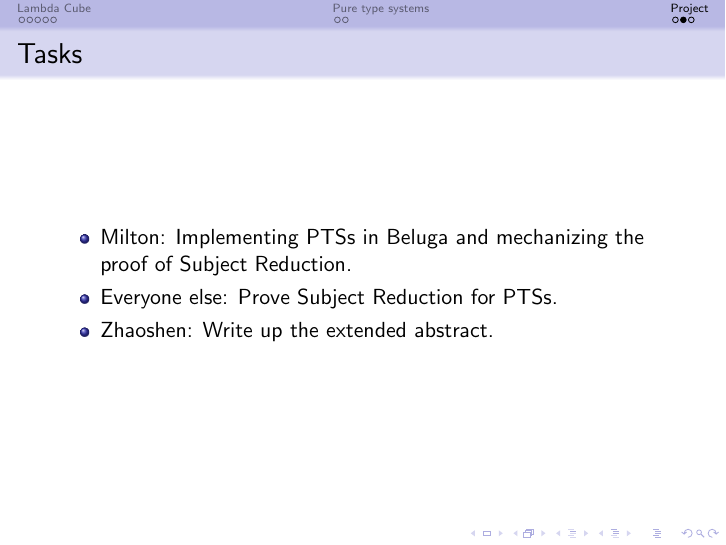
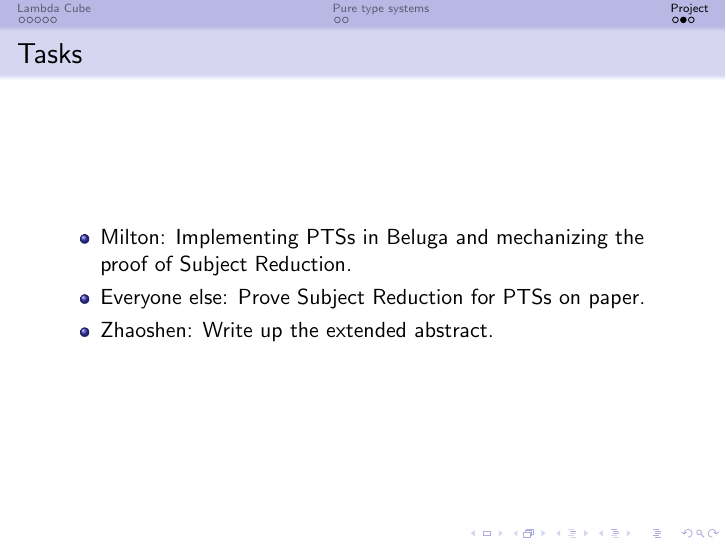
Before and after one commit to milrosen/comp527project, LaTeX slides (Presentation/Subject_Reduction_for_PTS.tex): page 17 of 20. Compiled offline with pdfLaTeX.

Commit message:
emphasized 'on paper' for everyone else

```diff
--- a/Presentation/Subject_Reduction_for_PTS.tex
+++ b/Presentation/Subject_Reduction_for_PTS.tex
@@ -95,7 +95,7 @@
     \begin{frame}{Tasks}
         \begin{itemize}
             \item<1-> Milton: Implementing PTSs in Beluga and mechanizing the proof of Subject Reduction.
-            \item<2-> Everyone else: Prove Subject Reduction for PTSs.
+            \item<2-> Everyone else: Prove Subject Reduction for PTSs on paper.
             \item<3-> Zhaoshen: Write up the extended abstract.
         \end{itemize}
     \end{frame}
```
Also changed, not shown: Presentation/Subject_Reduction_for_PTS.pdf.
